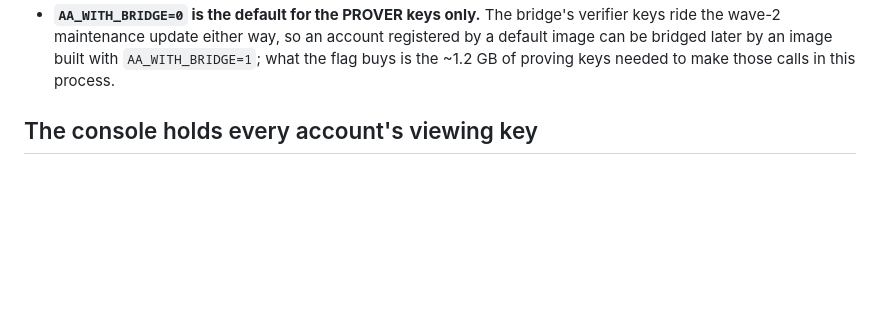
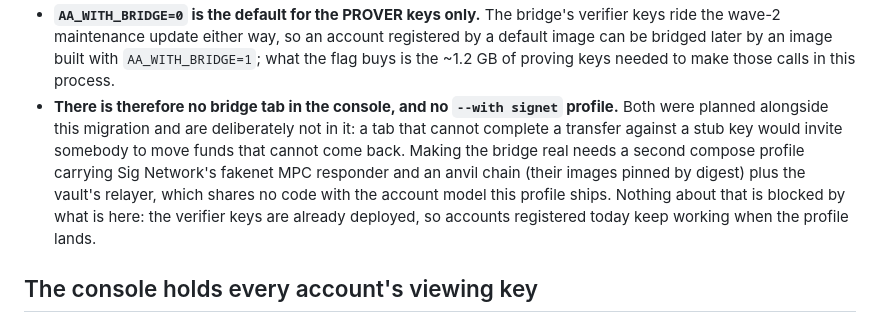
Before and after one commit to acedward/midnight-2-offers, a Markdown page: docs/KNOWN-LIMITATIONS.md, the part around the change. Rendered like a GitHub page; blank space fills up the shorter version.

Commit message:
PR-D: say out loud that the bridge tab and the signet profile are not in this change

```diff
--- a/docs/KNOWN-LIMITATIONS.md
+++ b/docs/KNOWN-LIMITATIONS.md
@@ -334,6 +334,14 @@ here rather than left to a build flag nobody reads.
   ride the wave-2 maintenance update either way, so an account registered by a default image
   can be bridged later by an image built with `AA_WITH_BRIDGE=1`; what the flag buys is the
   ~1.2 GB of proving keys needed to make those calls in this process.
+- **There is therefore no bridge tab in the console, and no `--with signet` profile.** Both
+  were planned alongside this migration and are deliberately not in it: a tab that cannot
+  complete a transfer against a stub key would invite somebody to move funds that cannot come
+  back. Making the bridge real needs a second compose profile carrying Sig Network's fakenet
+  MPC responder and an anvil chain (their images pinned by digest) plus the vault's relayer,
+  which shares no code with the account model this profile ships. Nothing about that is
+  blocked by what is here: the verifier keys are already deployed, so accounts registered
+  today keep working when the profile lands.
 
 ## The console holds every account's viewing key
 
```
